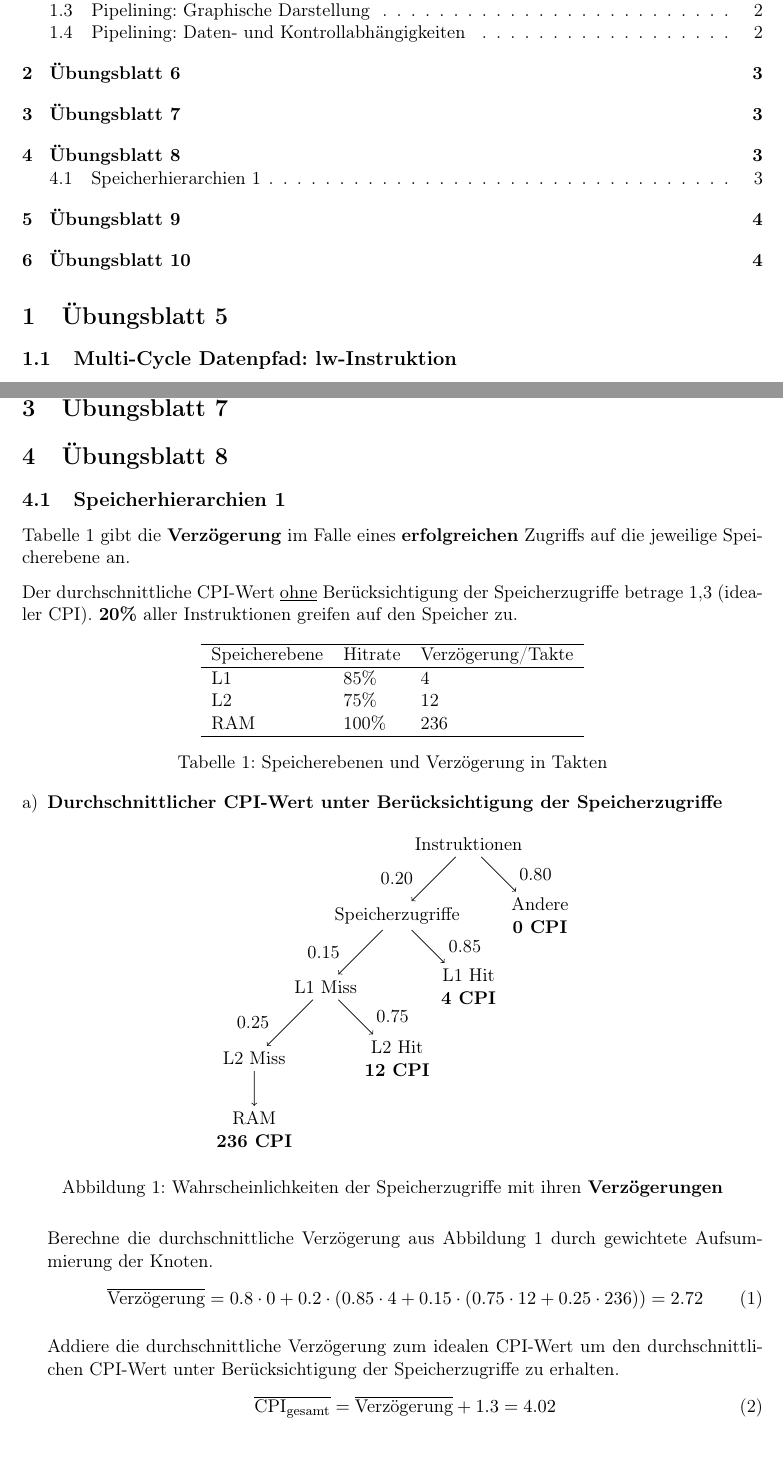
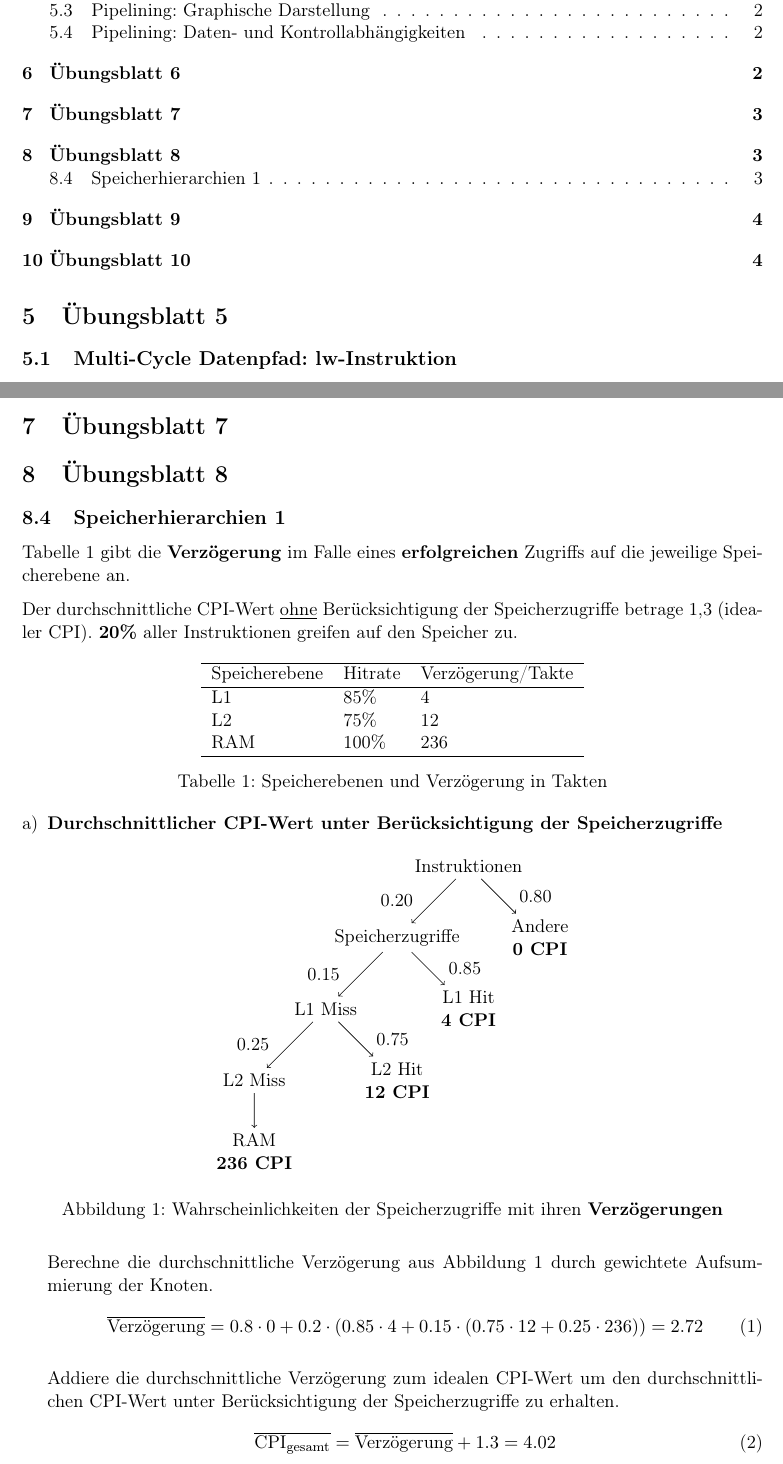
Before and after one commit to ThompsonA93/RechnerorganisationWS17, a LaTeX document (RO-UE/Summary/2.Klausur.tex, which reads RO-UE/Summary/blatt08.tex): two parts of pages 1 and 3 of 4, joined at a grey line, cut so that both start at the same text. Compiled offline with pdfLaTeX.

Commit message:
Fixed section counters

```diff
--- a/RO-UE/Summary/2.Klausur.tex
+++ b/RO-UE/Summary/2.Klausur.tex
@@ -27,6 +27,7 @@
 \tableofcontents
 \graphicspath{{graphics/}}
 
+\setcounter{section}{4}
 \section{Übungsblatt 5}
     \subsection{Multi-Cycle Datenpfad: lw-Instruktion}
     \textbf{Erläutern Sie die Ausführung der lw-Instruktion (load word) für den Multi-Cycle-Datenpfad.
--- a/RO-UE/Summary/blatt08.tex
+++ b/RO-UE/Summary/blatt08.tex
@@ -1,3 +1,4 @@
+\setcounter{subsection}{3}
 \subsection{Speicherhierarchien 1}
 Tabelle \ref{tbl:hirachy1} gibt die \textbf{Verzögerung} im Falle eines \textbf{erfolgreichen} Zugriffs auf die jeweilige Speicherebene an.
 
```
Also changed, not shown: RO-UE/Summary/2.Klausur.pdf, RO-UE/Summary/2.Klausur.tex (3 more changed lines).
